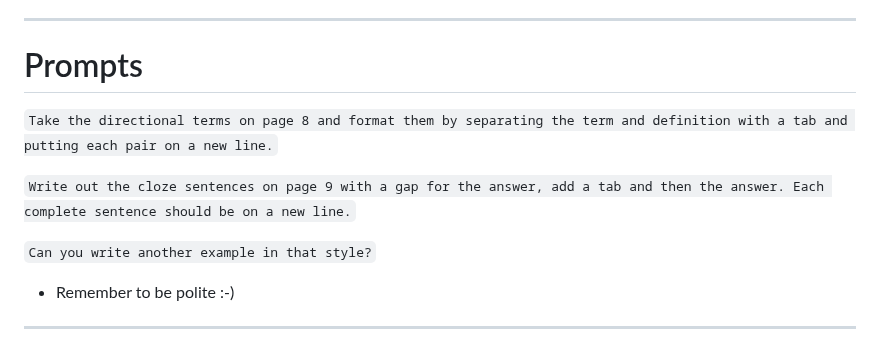
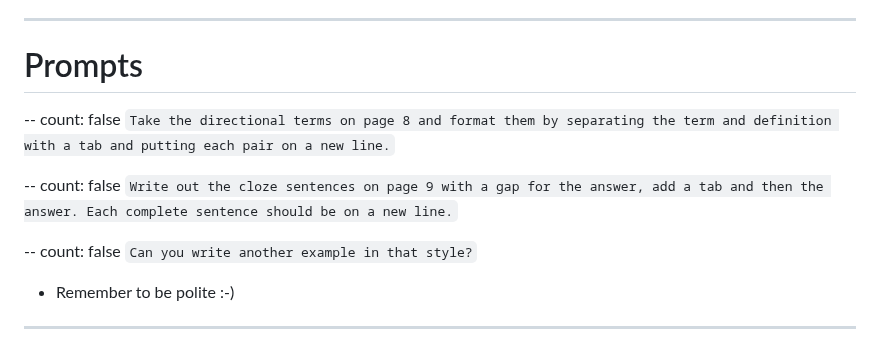
Before and after one commit to harlows/presentations, a Markdown page: external.md, the part around the change. GitHub-like rendering.

```diff
--- a/external.md
+++ b/external.md
@@ -71,10 +71,16 @@ class: center, middle
 
 # Prompts
 
+--
+count: false
 `Take the directional terms on page 8 and format them by separating the term and definition with a tab and putting each pair on a new line.`
 
+--
+count: false
 `Write out the cloze sentences on page 9 with a gap for the answer, add a tab and then the answer. Each complete sentence should be on a new line.`
 
+--
+count: false
 `Can you write another example in that style?`
 
 - Remember to be polite :-)
```
